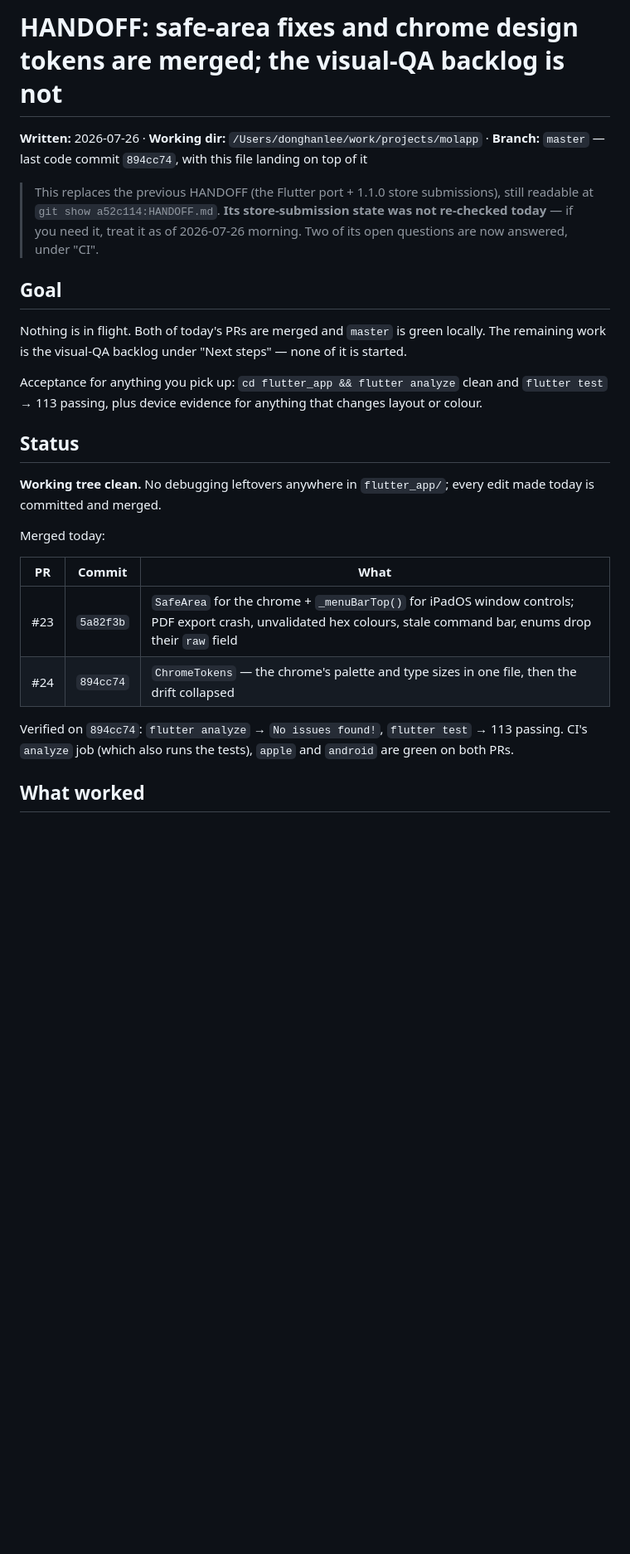
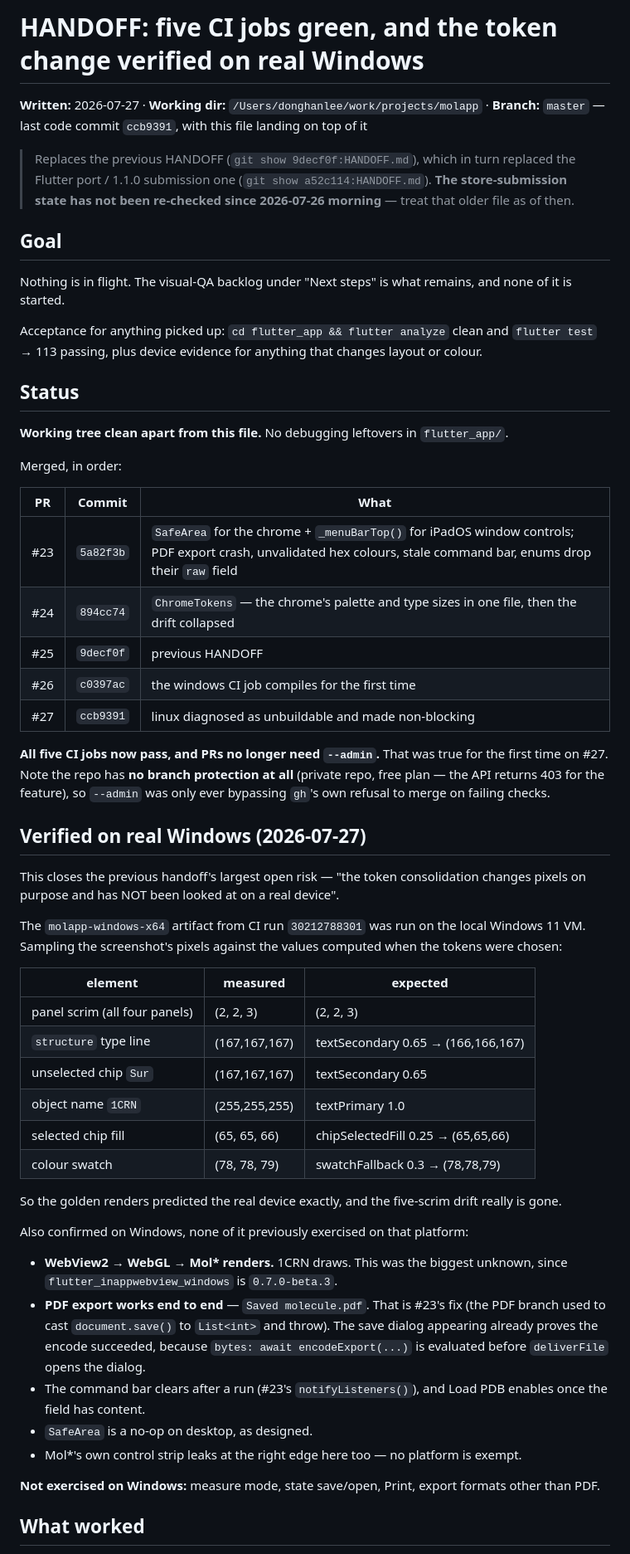
Before and after one commit to dleess/MolApp, a Markdown page: HANDOFF.md, the part around one of its changes. Shown at 83% size. Drawn GitHub-style; blank space fills up the shorter version.

```diff
--- a/HANDOFF.md
+++ b/HANDOFF.md
@@ -1,33 +1,71 @@
-# HANDOFF: safe-area fixes and chrome design tokens are merged; the visual-QA backlog is not
+# HANDOFF: five CI jobs green, and the token change verified on real Windows
 
-**Written:** 2026-07-26 · **Working dir:** `/Users/donghanlee/work/projects/molapp` · **Branch:** `master` — last code commit `894cc74`, with this file landing on top of it
+**Written:** 2026-07-27 · **Working dir:** `/Users/donghanlee/work/projects/molapp` · **Branch:** `master` — last code commit `ccb9391`, with this file landing on top of it
 
-> This replaces the previous HANDOFF (the Flutter port + 1.1.0 store submissions), still readable at
-> `git show a52c114:HANDOFF.md`. **Its store-submission state was not re-checked today** — if you
-> need it, treat it as of 2026-07-26 morning. Two of its open questions are now answered, under "CI".
+> Replaces the previous HANDOFF (`git show 9decf0f:HANDOFF.md`), which in turn replaced the Flutter
+> port / 1.1.0 submission one (`git show a52c114:HANDOFF.md`). **The store-submission state has not
+> been re-checked since 2026-07-26 morning** — treat that older file as of then.
 
 ## Goal
 
-Nothing is in flight. Both of today's PRs are merged and `master` is green locally. The remaining
-work is the visual-QA backlog under "Next steps" — none of it is started.
+Nothing is in flight. The visual-QA backlog under "Next steps" is what remains, and none of it is
+started.
 
-Acceptance for anything you pick up: `cd flutter_app && flutter analyze` clean and `flutter test`
+Acceptance for anything picked up: `cd flutter_app && flutter analyze` clean and `flutter test`
 → 113 passing, plus device evidence for anything that changes layout or colour.
 
 ## Status
 
-**Working tree clean.** No debugging leftovers anywhere in `flutter_app/`; every edit made today is
-committed and merged.
+**Working tree clean apart from this file.** No debugging leftovers in `flutter_app/`.
 
-Merged today:
+Merged, in order:
 
 | PR | Commit | What |
 | --- | --- | --- |
 | #23 | `5a82f3b` | `SafeArea` for the chrome + `_menuBarTop()` for iPadOS window controls; PDF export crash, unvalidated hex colours, stale command bar, enums drop their `raw` field |
 | #24 | `894cc74` | `ChromeTokens` — the chrome's palette and type sizes in one file, then the drift collapsed |
+| #25 | `9decf0f` | previous HANDOFF |
+| #26 | `c0397ac` | the windows CI job compiles for the first time |
+| #27 | `ccb9391` | linux diagnosed as unbuildable and made non-blocking |
 
-Verified on `894cc74`: `flutter analyze` → `No issues found!`, `flutter test` → 113 passing. CI's
-`analyze` job (which also runs the tests), `apple` and `android` are green on both PRs.
+**All five CI jobs now pass, and PRs no longer need `--admin`.** That was true for the first time on
+#27. Note the repo has **no branch protection at all** (private repo, free plan — the API returns
+403 for the feature), so `--admin` was only ever bypassing `gh`'s own refusal to merge on failing
+checks.
+
+## Verified on real Windows (2026-07-27)
+
+This closes the previous handoff's largest open risk — "the token consolidation changes pixels on
+purpose and has NOT been looked at on a real device".
+
+The `molapp-windows-x64` artifact from CI run `30212788301` was run on the local Windows 11 VM.
+Sampling the screenshot's pixels against the values computed when the tokens were chosen:
+
+| element | measured | expected |
+| --- | --- | --- |
+| panel scrim (all four panels) | (2, 2, 3) | (2, 2, 3) |
+| `structure` type line | (167,167,167) | textSecondary 0.65 → (166,166,167) |
+| unselected chip `Sur` | (167,167,167) | textSecondary 0.65 |
+| object name `1CRN` | (255,255,255) | textPrimary 1.0 |
+| selected chip fill | (65, 65, 66) | chipSelectedFill 0.25 → (65,65,66) |
+| colour swatch | (78, 78, 79) | swatchFallback 0.3 → (78,78,79) |
+
+So the golden renders predicted the real device exactly, and the five-scrim drift really is gone.
+
+Also confirmed on Windows, none of it previously exercised on that platform:
+
+- **WebView2 → WebGL → Mol\* renders.** 1CRN draws. This was the biggest unknown, since
+  `flutter_inappwebview_windows` is `0.7.0-beta.3`.
+- **PDF export works end to end** — `Saved molecule.pdf`. That is #23's fix (the PDF branch used to
+  cast `document.save()` to `List<int>` and throw). The save dialog appearing already proves the
+  encode succeeded, because `bytes: await encodeExport(...)` is evaluated before `deliverFile` opens
+  the dialog.
+- The command bar clears after a run (#23's `notifyListeners()`), and Load PDB enables once the
+  field has content.
+- `SafeArea` is a no-op on desktop, as designed.
+- Mol\*'s own control strip leaks at the right edge here too — no platform is exempt.
+
+**Not exercised on Windows:** measure mode, state save/open, Print, export formats other than PDF.
 
 ## What worked
 
```
Also changed, not shown: other parts of HANDOFF.md (+93 -114 lines).
